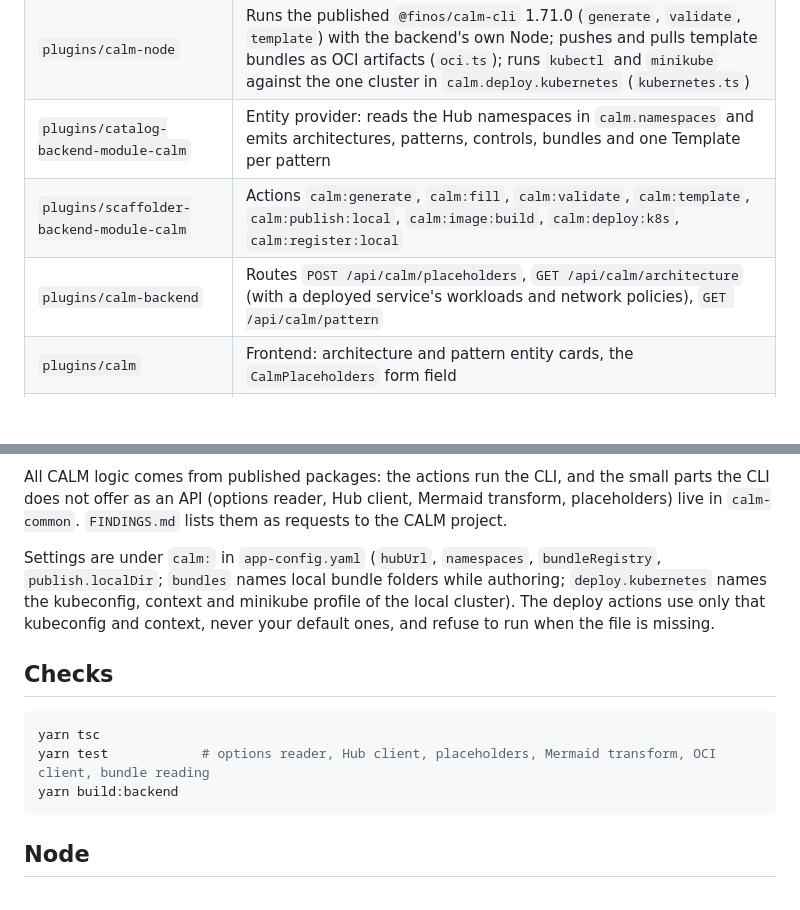
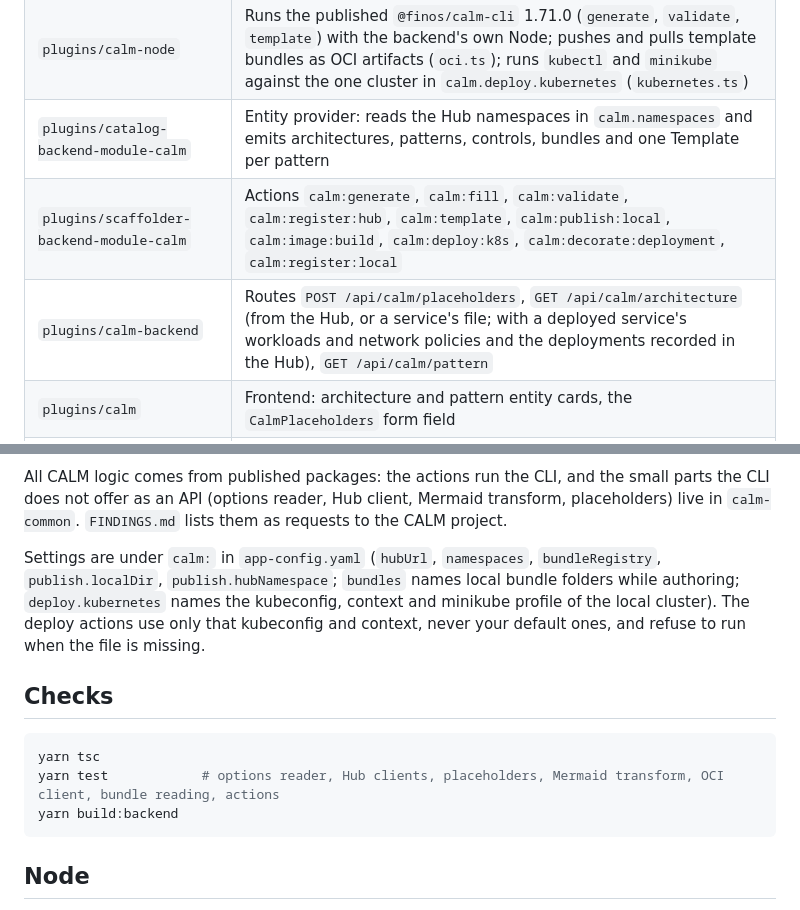
Before and after one commit to finos-hack/fall-hackathon-2026-rho, a Markdown page: calm-backstage/README.md, 2 parts joined by grey strips. Drawn GitHub-style; blank space fills up the shorter version.

````diff
--- a/calm-backstage/README.md
+++ b/calm-backstage/README.md
@@ -61,7 +68,7 @@ the compose services. `output/` is git-ignored, and services in it come back int
 | `plugins/calm-node` | Runs the published `@finos/calm-cli` 1.71.0 (`generate`, `validate`, `template`) with the backend's own Node; pushes and pulls template bundles as OCI artifacts (`oci.ts`); runs `kubectl` and `minikube` against the one cluster in `calm.deploy.kubernetes` (`kubernetes.ts`) |
 | `plugins/catalog-backend-module-calm` | Entity provider: reads the Hub namespaces in `calm.namespaces` and emits architectures, patterns, controls, bundles and one Template per pattern |
-| `plugins/scaffolder-backend-module-calm` | Actions `calm:generate`, `calm:fill`, `calm:validate`, `calm:template`, `calm:publish:local`, `calm:image:build`, `calm:deploy:k8s`, `calm:register:local` |
-| `plugins/calm-backend` | Routes `POST /api/calm/placeholders`, `GET /api/calm/architecture` (with a deployed service's workloads and network policies), `GET /api/calm/pattern` |
+| `plugins/scaffolder-backend-module-calm` | Actions `calm:generate`, `calm:fill`, `calm:validate`, `calm:register:hub`, `calm:template`, `calm:publish:local`, `calm:image:build`, `calm:deploy:k8s`, `calm:decorate:deployment`, `calm:register:local` |
+| `plugins/calm-backend` | Routes `POST /api/calm/placeholders`, `GET /api/calm/architecture` (from the Hub, or a service's file; with a deployed service's workloads and network policies and the deployments recorded in the Hub), `GET /api/calm/pattern` |
 | `plugins/calm` | Frontend: architecture and pattern entity cards, the `CalmPlaceholders` form field |
 | `hub/` | CALM Hub (`finos/calm-hub:latest`, `no-auth`), MongoDB and an OCI registry (`registry:2`, port 5050) in Docker; `seed.sh` and `push-bundles.cjs` (both idempotent) |
 | `seed/` | Our pattern with a `oneOf` and an `anyOf` decision, two architectures, controls in domain `hackathon-security` |
@@ -71,7 +78,7 @@ All CALM logic comes from published packages: the actions run the CLI, and the s
 an API (options reader, Hub client, Mermaid transform, placeholders) live in `calm-common`. `FINDINGS.md` lists them
 as requests to the CALM project.
 
-Settings are under `calm:` in `app-config.yaml` (`hubUrl`, `namespaces`, `bundleRegistry`, `publish.localDir`; `bundles`
+Settings are under `calm:` in `app-config.yaml` (`hubUrl`, `namespaces`, `bundleRegistry`, `publish.localDir`, `publish.hubNamespace`; `bundles`
 names local bundle folders while authoring; `deploy.kubernetes` names the kubeconfig, context and minikube profile of
 the local cluster). The deploy actions use only that kubeconfig and context, never your default ones, and refuse to
 run when the file is missing.
@@ -80,7 +87,7 @@ run when the file is missing.
 
 ```sh
 yarn tsc
-yarn test            # options reader, Hub client, placeholders, Mermaid transform, OCI client, bundle reading
+yarn test            # options reader, Hub clients, placeholders, Mermaid transform, OCI client, bundle reading, actions
 yarn build:backend
 ```
 
````
Also changed, not shown: other parts of calm-backstage/README.md (+13 -6 lines), calm-backstage/FINDINGS.md (+23 -0 lines), calm-backstage/docs/demo/hub-recorded-service.png (added), 1 other file.
